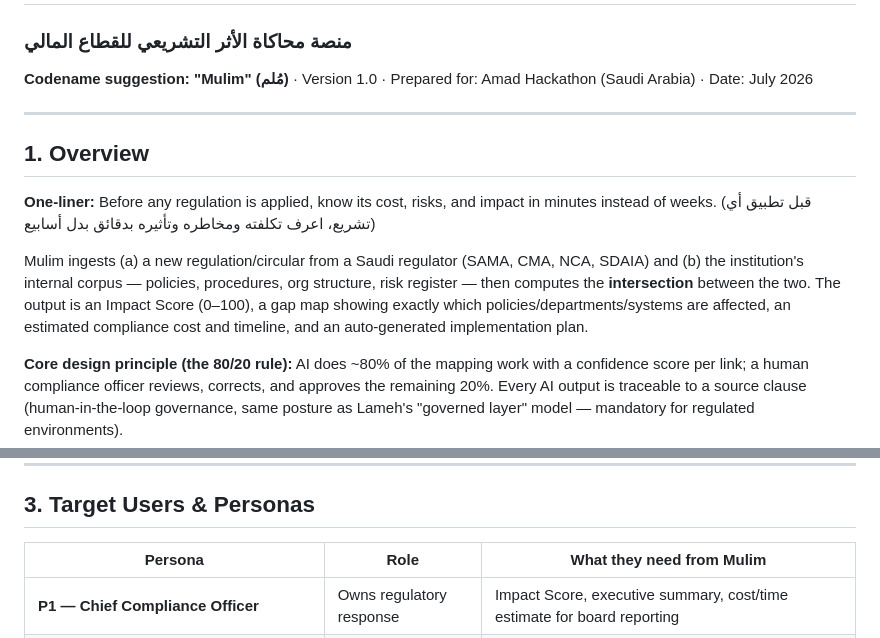
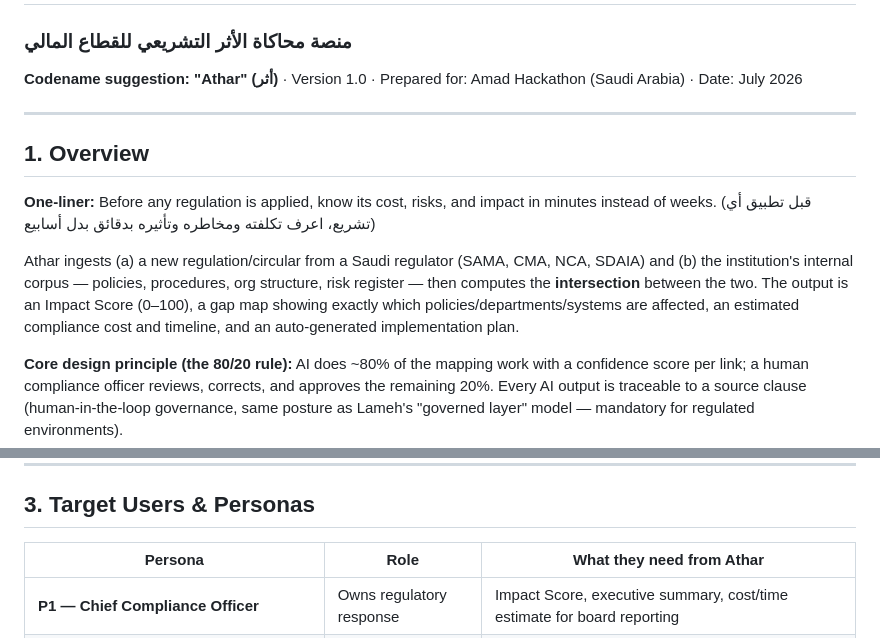
Before and after one commit to saudalm23/mulim-platform, a Markdown page: athar_Platform.md, 2 parts joined by grey strips. Rendered like a GitHub page.

```diff
--- a/Mulim_Platform.md
+++ b/athar_Platform.md
@@ -1,6 +1,6 @@
 # PRD — Regulatory Impact Simulation Platform for the Financial Sector
 ### منصة محاكاة الأثر التشريعي للقطاع المالي
-**Codename suggestion: "Mulim" (مُلم)** · Version 1.0 · Prepared for: Amad Hackathon (Saudi Arabia) · Date: July 2026
+**Codename suggestion: "Athar" (أثر)** · Version 1.0 · Prepared for: Amad Hackathon (Saudi Arabia) · Date: July 2026
 
 ---
 
@@ -9,7 +9,7 @@
 **One-liner:** Before any regulation is applied, know its cost, risks, and impact in minutes instead of weeks.
 (قبل تطبيق أي تشريع، اعرف تكلفته ومخاطره وتأثيره بدقائق بدل أسابيع)
 
-Mulim ingests (a) a new regulation/circular from a Saudi regulator (SAMA, CMA, NCA, SDAIA) and (b) the institution's internal corpus — policies, procedures, org structure, risk register — then computes the **intersection** between the two. The output is an Impact Score (0–100), a gap map showing exactly which policies/departments/systems are affected, an estimated compliance cost and timeline, and an auto-generated implementation plan.
+Athar ingests (a) a new regulation/circular from a Saudi regulator (SAMA, CMA, NCA, SDAIA) and (b) the institution's internal corpus — policies, procedures, org structure, risk register — then computes the **intersection** between the two. The output is an Impact Score (0–100), a gap map showing exactly which policies/departments/systems are affected, an estimated compliance cost and timeline, and an auto-generated implementation plan.
 
 **Core design principle (the 80/20 rule):** AI does ~80% of the mapping work with a confidence score per link; a human compliance officer reviews, corrects, and approves the remaining 20%. Every AI output is traceable to a source clause (human-in-the-loop governance, same posture as Lameh's "governed layer" model — mandatory for regulated environments).
 
@@ -31,7 +31,7 @@ Today this analysis takes **weeks of manual work** by compliance, legal, and ris
 
 ## 3. Target Users & Personas
 
-| Persona | Role | What they need from Mulim |
+| Persona | Role | What they need from Athar |
 |---|---|---|
 | **P1 — Chief Compliance Officer** | Owns regulatory response | Impact Score, executive summary, cost/time estimate for board reporting |
 | **P2 — Compliance Analyst** | Does the mapping work | Requirement-by-requirement gap view, review/approve AI mappings (the 20%) |
```
